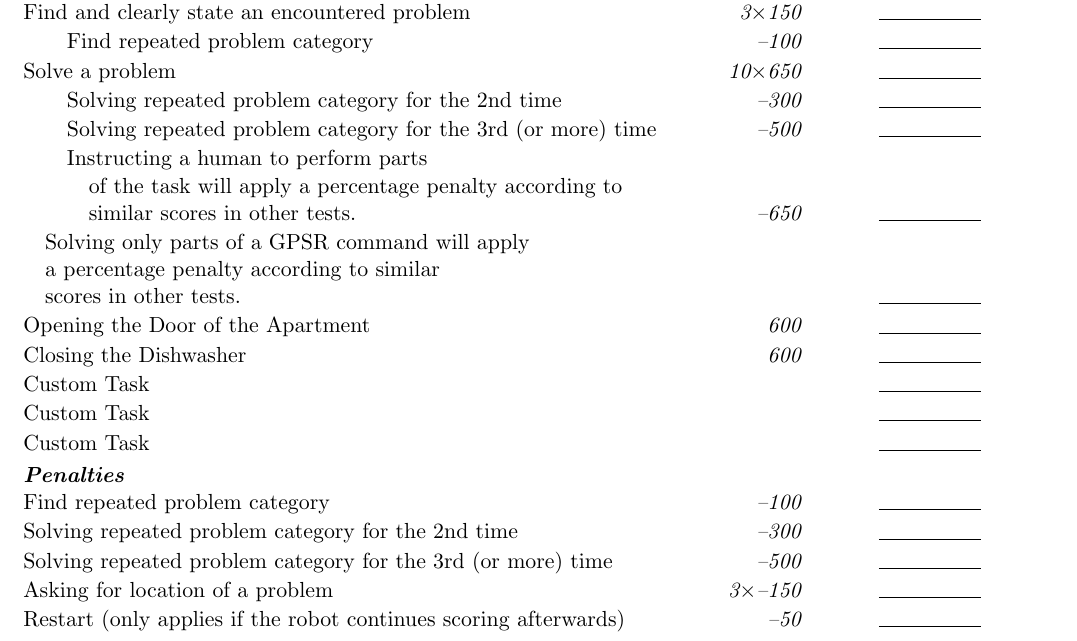
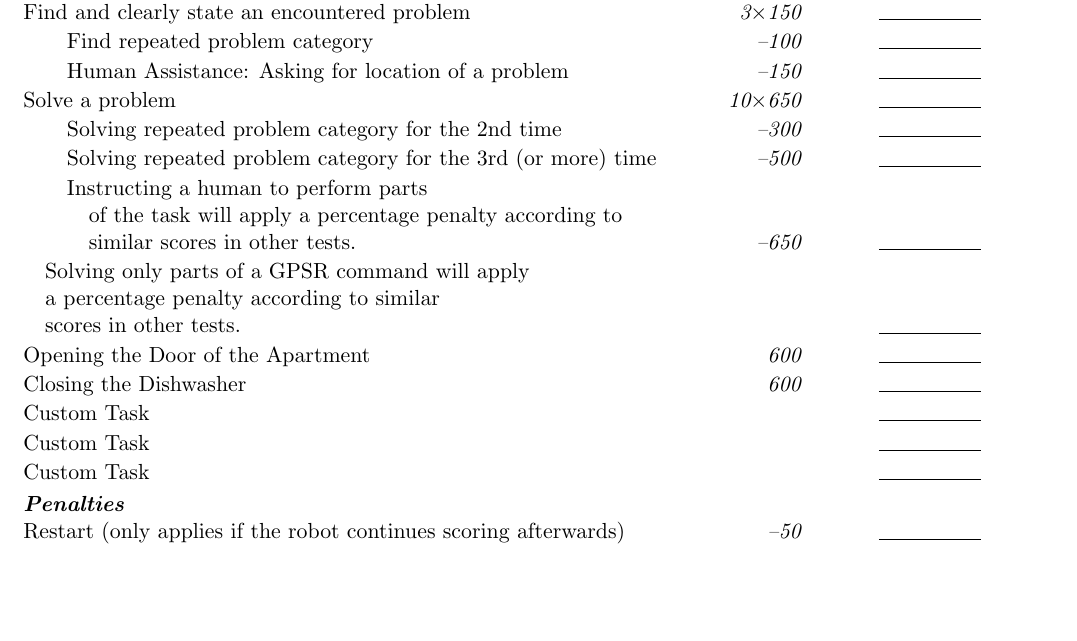
Before and after one commit to RoboCupAtHome/RuleBook, a LaTeX book (documents/scoresheets.tex, which reads scoresheets/Finals.tex): part of page 12 of 12, cut so that both start at the same text, the shorter picture padded with empty space. Compiled offline with pdfLaTeX.

Commit message:
Updated Finals

```diff
--- a/scoresheets/Finals.tex
+++ b/scoresheets/Finals.tex
@@ -2,6 +2,7 @@
 	\scoreheading{Main Goal (can be repeated unlimited times)}
 	\scoreitem[3]{150}{Find and clearly state an encountered problem}
 		\scorepen{100}{Find repeated problem category}
+		\scorepen{150}{Human Assistance: Asking for location of a problem}
 	\scoreitem[10]{650}{Solve a problem}
 		\scorepen{300}{Solving repeated problem category for the 2nd time}
 		\scorepen{500}{Solving repeated problem category for the 3rd (or more) time}
@@ -22,10 +23,6 @@
 	\scoreitem[1]{0}{Custom Task}
 
 	\scoreheading{Penalties}
-	\penaltyitem[1]{100}{Find repeated problem category}
-	\penaltyitem[1]{300}{Solving repeated problem category for the 2nd time}
-	\penaltyitem[1]{500}{Solving repeated problem category for the 3rd (or more) time}
-	\penaltyitem[3]{150}{Asking for location of a problem}
 	\penaltyitem[1]{50}{Restart (only applies if the robot continues scoring afterwards)}
 
 \end{scorelist}
```
